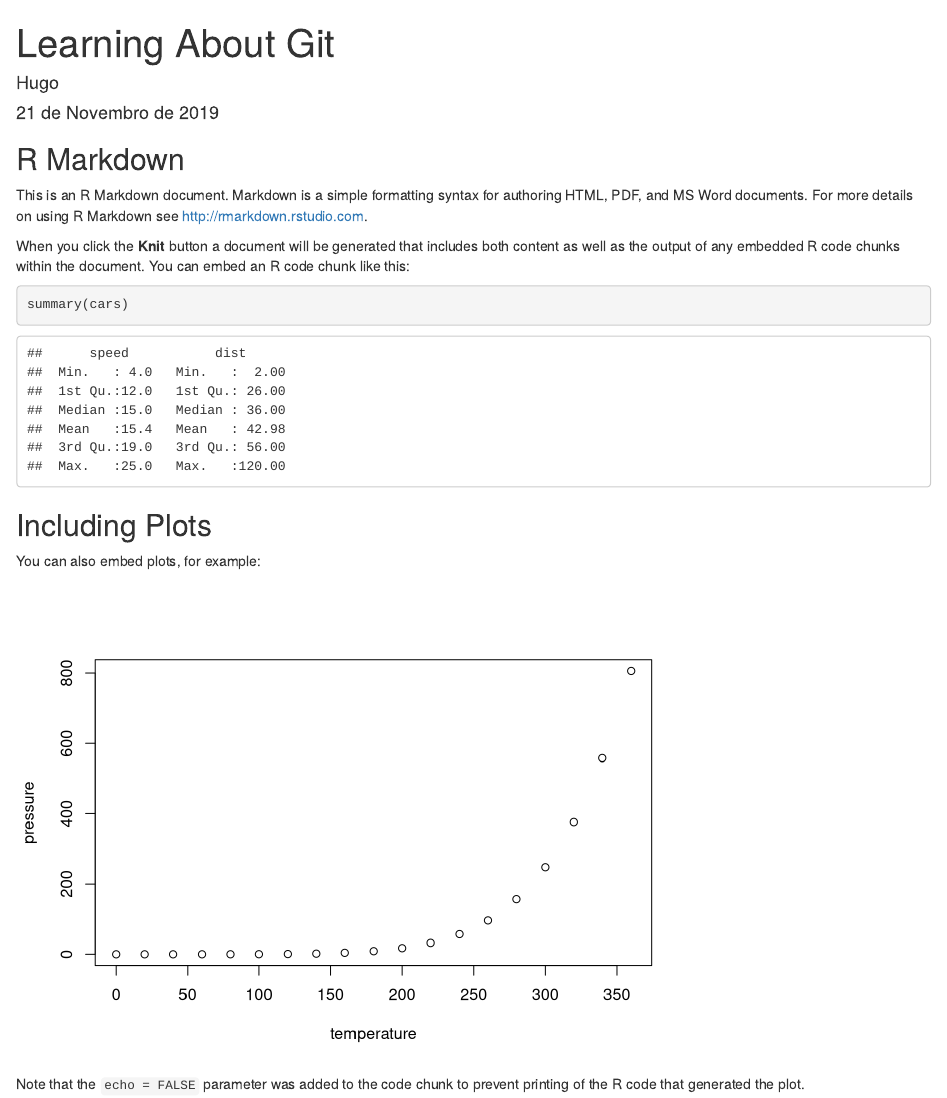
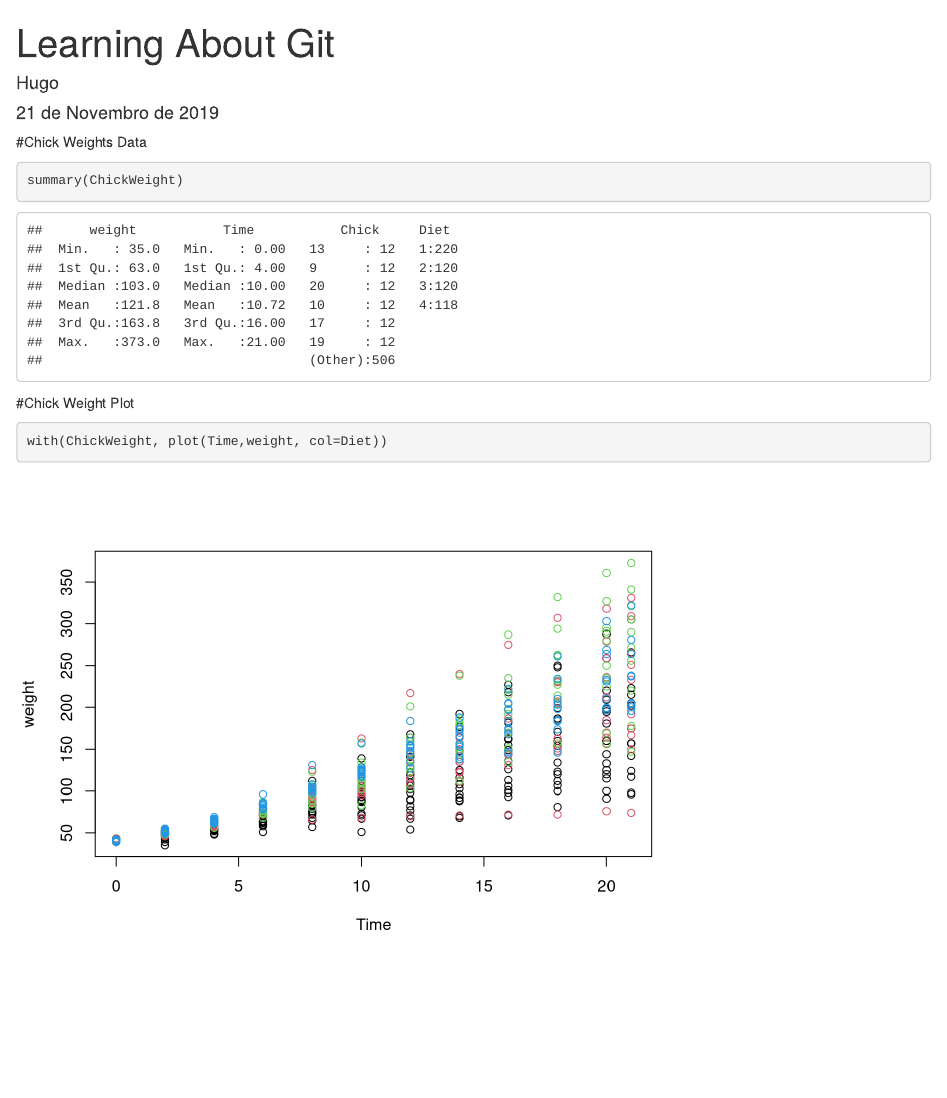
Before and after one commit to Anjos96/GitHub-R-Demo, an R Markdown document (Learning -About-GitHub.Rmd): the page in a window 1100 px wide, from its top. Rendered offline with R 4.5, knitr and Pandoc, with nearby package versions.

Commit message:
Added Chick Weight Summary and Plot

````diff
--- a/Learning -About-GitHub.Rmd
+++ b/Learning -About-GitHub.Rmd
@@ -9,22 +9,15 @@ output: html_document
 knitr::opts_chunk$set(echo = TRUE)
 ```
 
-## R Markdown
 
-This is an R Markdown document. Markdown is a simple formatting syntax for authoring HTML, PDF, and MS Word documents. For more details on using R Markdown see <http://rmarkdown.rstudio.com>.
+#Chick Weights Data
 
-When you click the **Knit** button a document will be generated that includes both content as well as the output of any embedded R code chunks within the document. You can embed an R code chunk like this:
-
-```{r cars}
-summary(cars)
+```{r Wsummary}
+summary(ChickWeight)
 ```
 
-## Including Plots
+#Chick Weight Plot
 
-You can also embed plots, for example:
-
-```{r pressure, echo=FALSE}
-plot(pressure)
+```{r Wplot}
+with(ChickWeight, plot(Time,weight, col=Diet))
 ```
-
-Note that the `echo = FALSE` parameter was added to the code chunk to prevent printing of the R code that generated the plot.
````
Also changed, not shown: Learning--About-GitHub.html (added).
